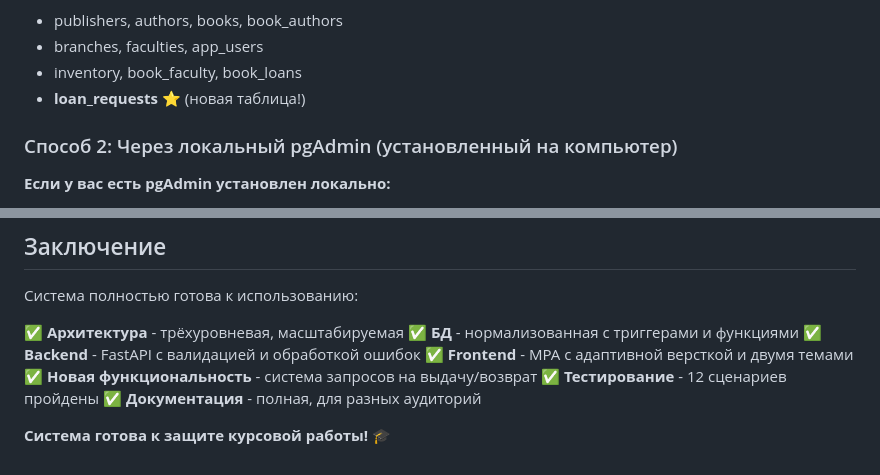
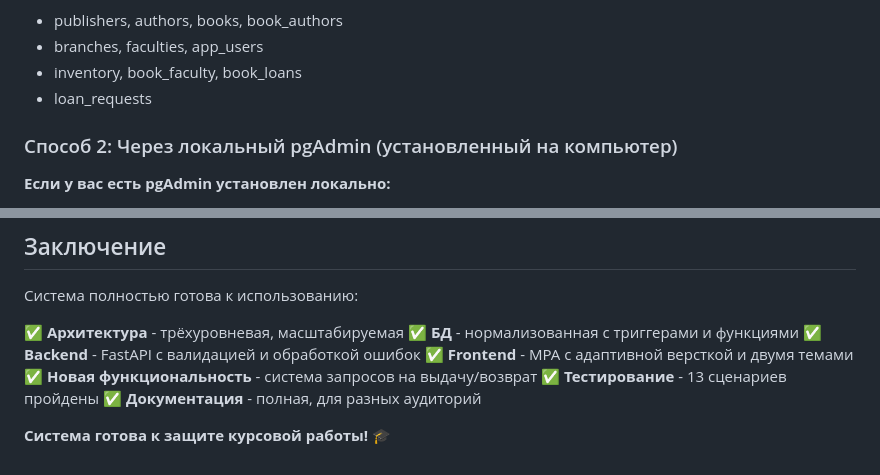
Before and after one commit to pr1azzz/library_db_kyrcovaia, a Markdown page: COURSEWORK_DOCUMENTATION.md, 2 parts joined by grey strips. Drawn GitHub-style.

```diff
--- a/COURSEWORK_DOCUMENTATION.md
+++ b/COURSEWORK_DOCUMENTATION.md
@@ -1465,7 +1433,7 @@ CREATE TABLE loan_requests (
 - publishers, authors, books, book_authors
 - branches, faculties, app_users
 - inventory, book_faculty, book_loans
-- **loan_requests** ⭐ (новая таблица!)
+- loan_requests
 
 ### Способ 2: Через локальный pgAdmin (установленный на компьютер)
 
@@ -1564,7 +1532,7 @@ idx_loan_requests_branch      ON loan_requests(id_branch)
 ✅ **Backend** - FastAPI с валидацией и обработкой ошибок
 ✅ **Frontend** - MPA с адаптивной версткой и двумя темами
 ✅ **Новая функциональность** - система запросов на выдачу/возврат
-✅ **Тестирование** - 12 сценариев пройдены
+✅ **Тестирование** - 13 сценариев пройдены
 ✅ **Документация** - полная, для разных аудиторий
 
 **Система готова к защите курсовой работы!** 🎓
```
Also changed, not shown: other parts of COURSEWORK_DOCUMENTATION.md (+4 -36 lines), README.md (+1 -1 lines).
